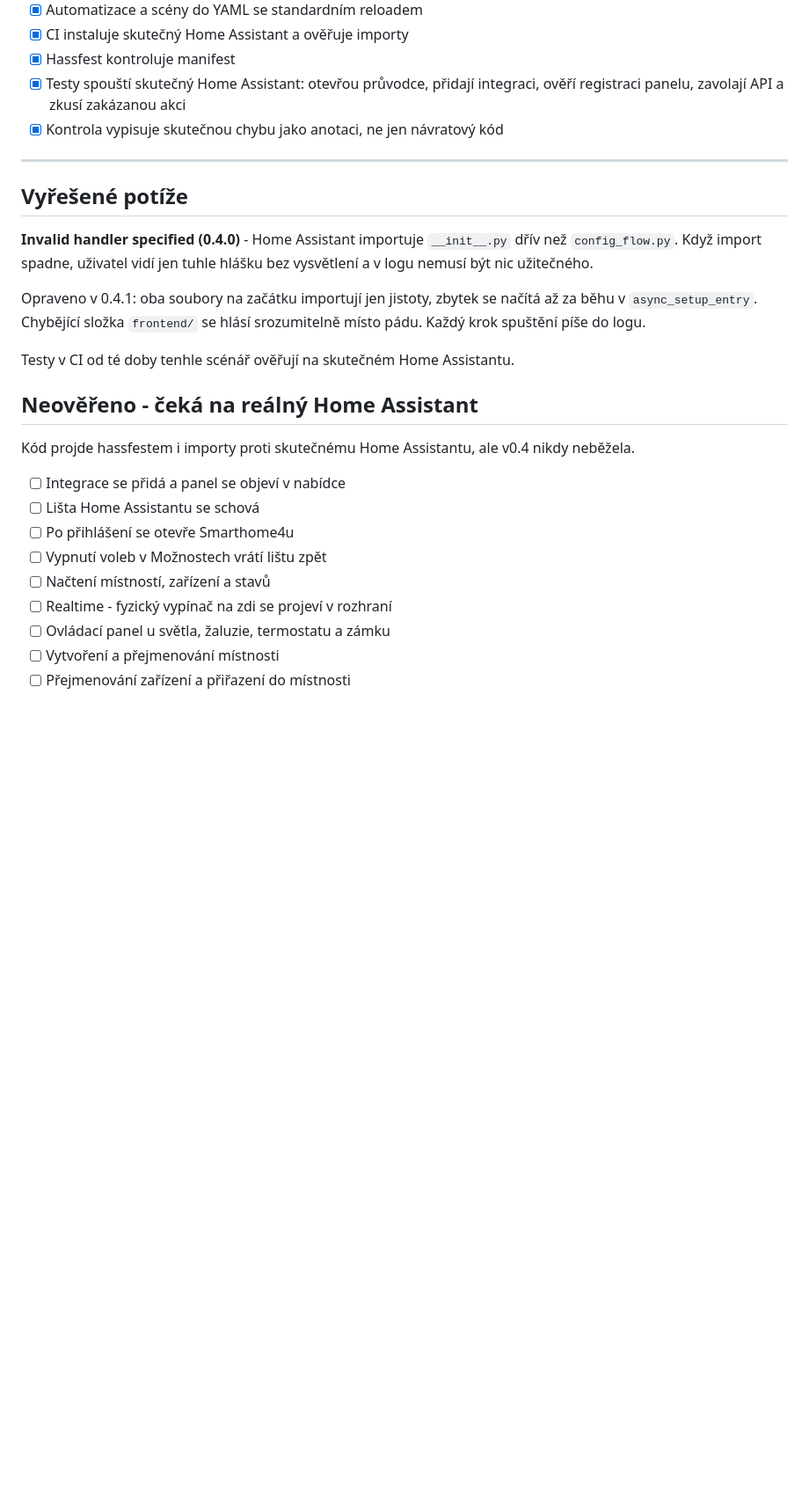
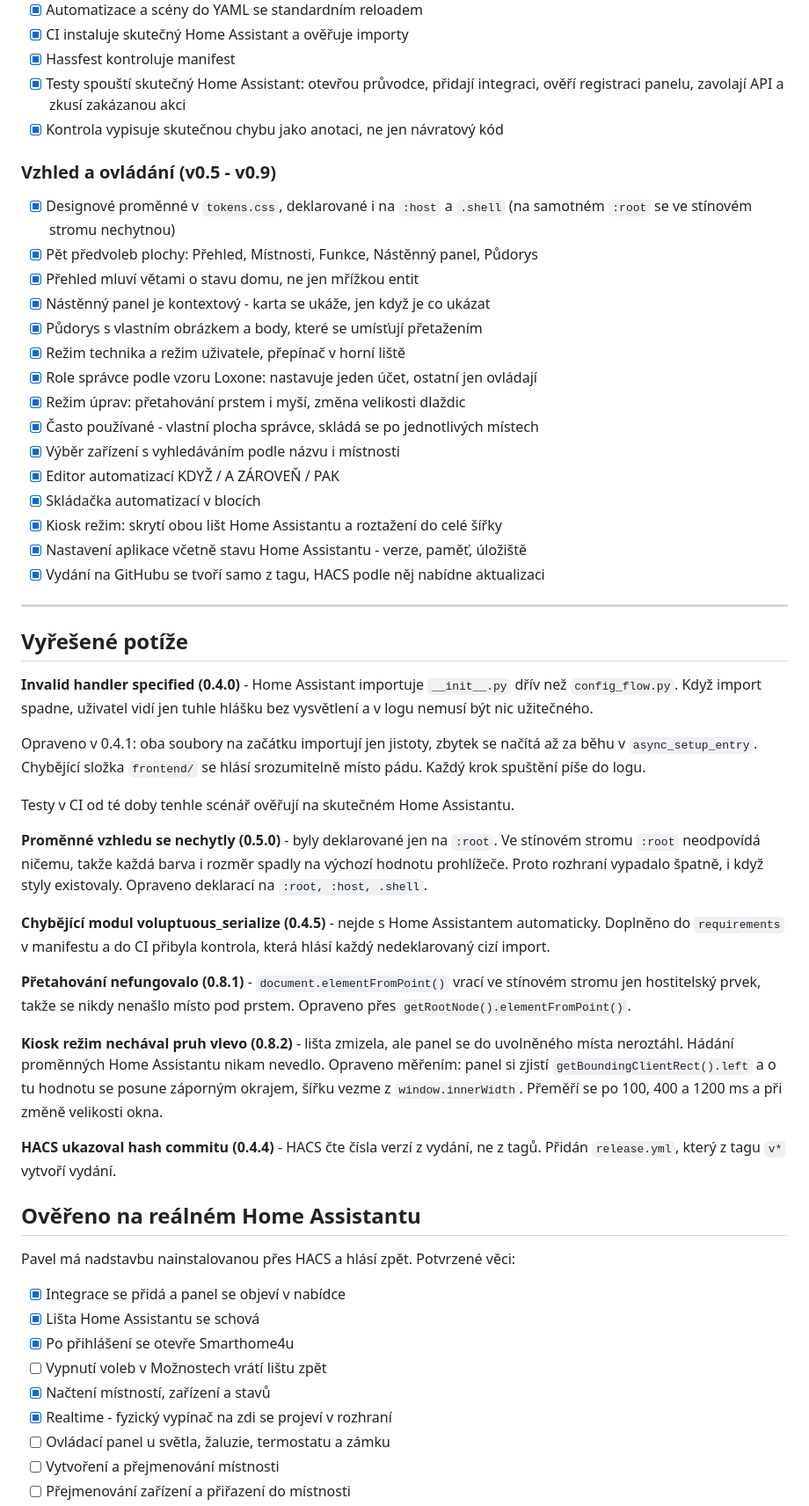
Before and after one commit to Paulee196/Smarthome4u-HA, a Markdown page: docs/POSTUP.md, the part around one of its changes. Shown at 88% size. Rendered like a GitHub page; blank space fills up the shorter version.

Commit message:
Postup prací dohnal skutečný stav
Soubor stál na 0.4.1 a tvrdil, že nadstavba nikdy neběžela. Mezitím
běží u Pavla a přibylo všechno kolem vzhledu, rolí a úprav plochy.

Co-Authored-By: Claude Opus 5 <noreply@anthropic.com>

```diff
--- a/docs/POSTUP.md
+++ b/docs/POSTUP.md
@@ -72,6 +72,25 @@ z iframu by to nešlo.
       integraci, ověří registraci panelu, zavolají API a zkusí zakázanou akci
 - [x] Kontrola vypisuje skutečnou chybu jako anotaci, ne jen návratový kód
 
+### Vzhled a ovládání (v0.5 - v0.9)
+
+- [x] Designové proměnné v `tokens.css`, deklarované i na `:host` a `.shell`
+      (na samotném `:root` se ve stínovém stromu nechytnou)
+- [x] Pět předvoleb plochy: Přehled, Místnosti, Funkce, Nástěnný panel, Půdorys
+- [x] Přehled mluví větami o stavu domu, ne jen mřížkou entit
+- [x] Nástěnný panel je kontextový - karta se ukáže, jen když je co ukázat
+- [x] Půdorys s vlastním obrázkem a body, které se umísťují přetažením
+- [x] Režim technika a režim uživatele, přepínač v horní liště
+- [x] Role správce podle vzoru Loxone: nastavuje jeden účet, ostatní jen ovládají
+- [x] Režim úprav: přetahování prstem i myší, změna velikosti dlaždic
+- [x] Často používané - vlastní plocha správce, skládá se po jednotlivých místech
+- [x] Výběr zařízení s vyhledáváním podle názvu i místnosti
+- [x] Editor automatizací KDYŽ / A ZÁROVEŇ / PAK
+- [x] Skládačka automatizací v blocích
+- [x] Kiosk režim: skrytí obou lišt Home Assistantu a roztažení do celé šířky
+- [x] Nastavení aplikace včetně stavu Home Assistantu - verze, paměť, úložiště
+- [x] Vydání na GitHubu se tvoří samo z tagu, HACS podle něj nabídne aktualizaci
+
 ---
 
 ## Vyřešené potíže
@@ -86,17 +105,38 @@ srozumitelně místo pádu. Každý krok spuštění píše do logu.
 
 Testy v CI od té doby tenhle scénář ověřují na skutečném Home Assistantu.
 
-## Neověřeno - čeká na reálný Home Assistant
+**Proměnné vzhledu se nechytly (0.5.0)** - byly deklarované jen na `:root`.
+Ve stínovém stromu `:root` neodpovídá ničemu, takže každá barva i rozměr
+spadly na výchozí hodnotu prohlížeče. Proto rozhraní vypadalo špatně, i když
+styly existovaly. Opraveno deklarací na `:root, :host, .shell`.
 
-Kód projde hassfestem i importy proti skutečnému Home Assistantu, ale
-v0.4 nikdy neběžela.
+**Chybějící modul voluptuous_serialize (0.4.5)** - nejde s Home Assistantem
+automaticky. Doplněno do `requirements` v manifestu a do CI přibyla kontrola,
+která hlásí každý nedeklarovaný cizí import.
 
-- [ ] Integrace se přidá a panel se objeví v nabídce
-- [ ] Lišta Home Assistantu se schová
-- [ ] Po přihlášení se otevře Smarthome4u
+**Přetahování nefungovalo (0.8.1)** - `document.elementFromPoint()` vrací
+ve stínovém stromu jen hostitelský prvek, takže se nikdy nenašlo místo pod
+prstem. Opraveno přes `getRootNode().elementFromPoint()`.
+
+**Kiosk režim nechával pruh vlevo (0.8.2)** - lišta zmizela, ale panel se
+do uvolněného místa neroztáhl. Hádání proměnných Home Assistantu nikam
+nevedlo. Opraveno měřením: panel si zjistí `getBoundingClientRect().left`
+a o tu hodnotu se posune záporným okrajem, šířku vezme z `window.innerWidth`.
+Přeměří se po 100, 400 a 1200 ms a při změně velikosti okna.
+
+**HACS ukazoval hash commitu (0.4.4)** - HACS čte čísla verzí z vydání, ne
+z tagů. Přidán `release.yml`, který z tagu `v*` vytvoří vydání.
+
+## Ověřeno na reálném Home Assistantu
+
+Pavel má nadstavbu nainstalovanou přes HACS a hlásí zpět. Potvrzené věci:
+
+- [x] Integrace se přidá a panel se objeví v nabídce
+- [x] Lišta Home Assistantu se schová
+- [x] Po přihlášení se otevře Smarthome4u
 - [ ] Vypnutí voleb v Možnostech vrátí lištu zpět
-- [ ] Načtení místností, zařízení a stavů
-- [ ] Realtime - fyzický vypínač na zdi se projeví v rozhraní
+- [x] Načtení místností, zařízení a stavů
+- [x] Realtime - fyzický vypínač na zdi se projeví v rozhraní
 - [ ] Ovládací panel u světla, žaluzie, termostatu a zámku
 - [ ] Vytvoření a přejmenování místnosti
 - [ ] Přejmenování zařízení a přiřazení do místnosti
```
Also changed, not shown: other parts of docs/POSTUP.md (+14 -19 lines).
